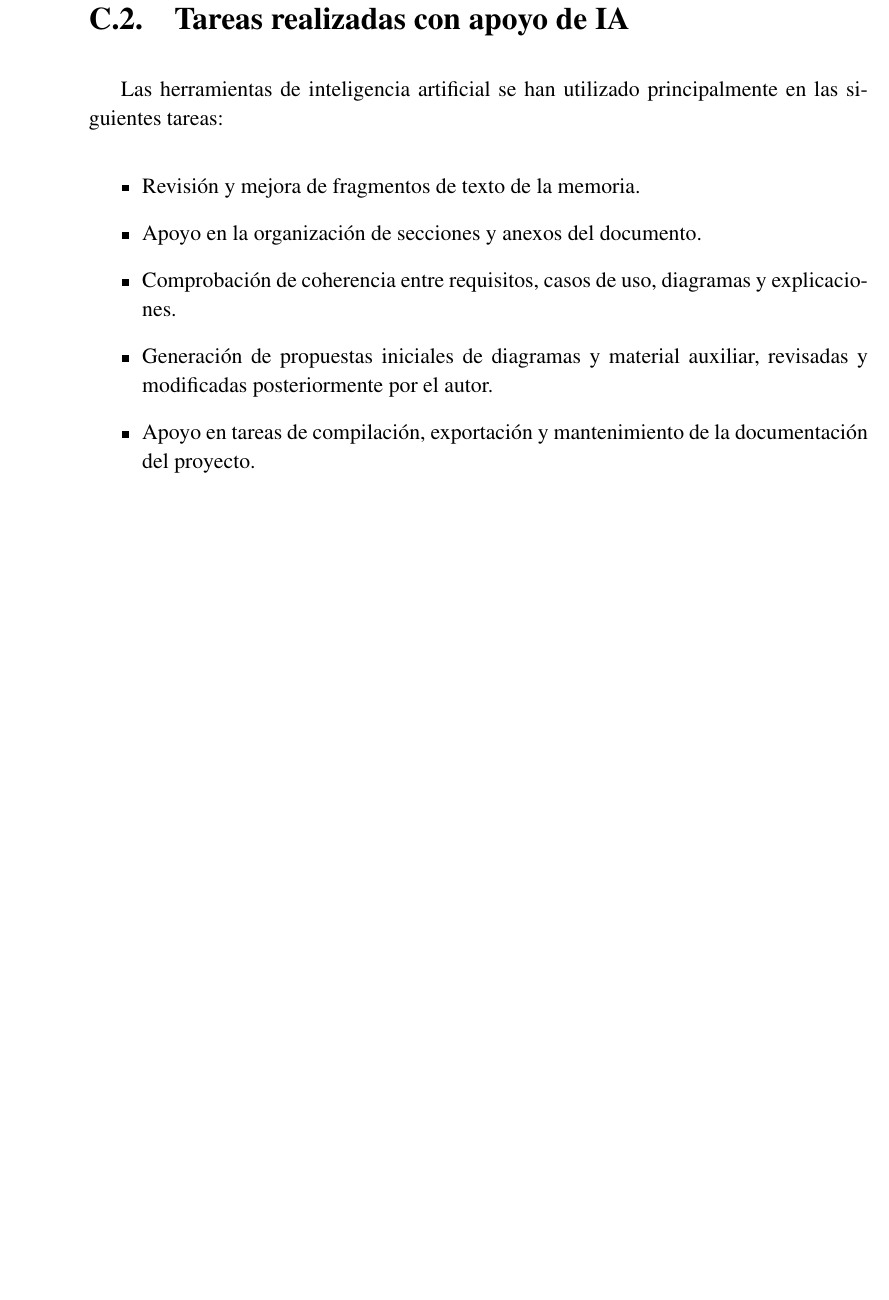
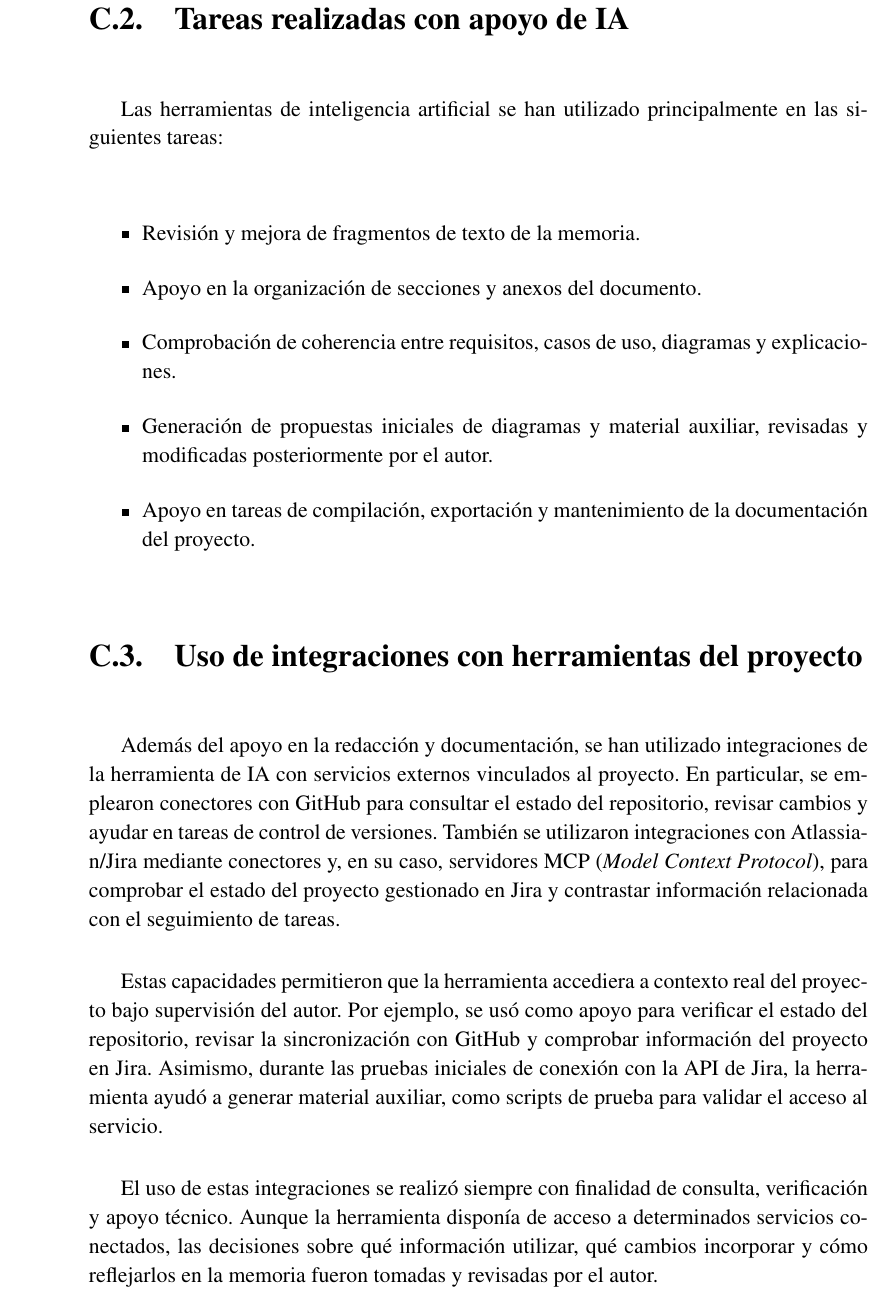
Before and after one commit to Bania1/nuvlo-agile-dashboard, a LaTeX thesis (docs/memoria/tf.tex, which reads docs/memoria/341_AnexoUsoIA.tex): part of page 74 of 74 before the commit and part of page 74 of 76 after it, cut so that both start at the same text, the shorter picture padded with empty space. Compiled offline with pdfLaTeX.

Commit message:
docs: actualiza memoria y anexo de uso de ia

```diff
--- a/docs/memoria/341_AnexoUsoIA.tex
+++ b/docs/memoria/341_AnexoUsoIA.tex
@@ -17,6 +17,14 @@ Las herramientas de inteligencia artificial se han utilizado principalmente en l
     \item Apoyo en tareas de compilación, exportación y mantenimiento de la documentación del proyecto.
 \end{itemize}
 
+\section{Uso de integraciones con herramientas del proyecto}
+
+Además del apoyo en la redacción y documentación, se han utilizado integraciones de la herramienta de IA con servicios externos vinculados al proyecto. En particular, se emplearon conectores con GitHub para consultar el estado del repositorio, revisar cambios y ayudar en tareas de control de versiones. También se utilizaron integraciones con Atlassian/Jira mediante conectores y, en su caso, servidores MCP (\textit{Model Context Protocol}), para comprobar el estado del proyecto gestionado en Jira y contrastar información relacionada con el seguimiento de tareas.
+
+Estas capacidades permitieron que la herramienta accediera a contexto real del proyecto bajo supervisión del autor. Por ejemplo, se usó como apoyo para verificar el estado del repositorio, revisar la sincronización con GitHub y comprobar información del proyecto en Jira. Asimismo, durante las pruebas iniciales de conexión con la API de Jira, la herramienta ayudó a generar material auxiliar, como scripts de prueba para validar el acceso al servicio.
+
+El uso de estas integraciones se realizó siempre con finalidad de consulta, verificación y apoyo técnico. Aunque la herramienta disponía de acceso a determinados servicios conectados, las decisiones sobre qué información utilizar, qué cambios incorporar y cómo reflejarlos en la memoria fueron tomadas y revisadas por el autor.
+
 \section{Supervisión y responsabilidad del autor}
 
 Todos los contenidos incorporados al documento han sido revisados, corregidos y validados por el autor. Las decisiones sobre el alcance del sistema, la selección de requisitos, la interpretación de los diagramas, la redacción final y la estructura de la memoria corresponden al autor del trabajo.
```
Also changed, not shown: docs/memoria/Makefile, 1 other file.
